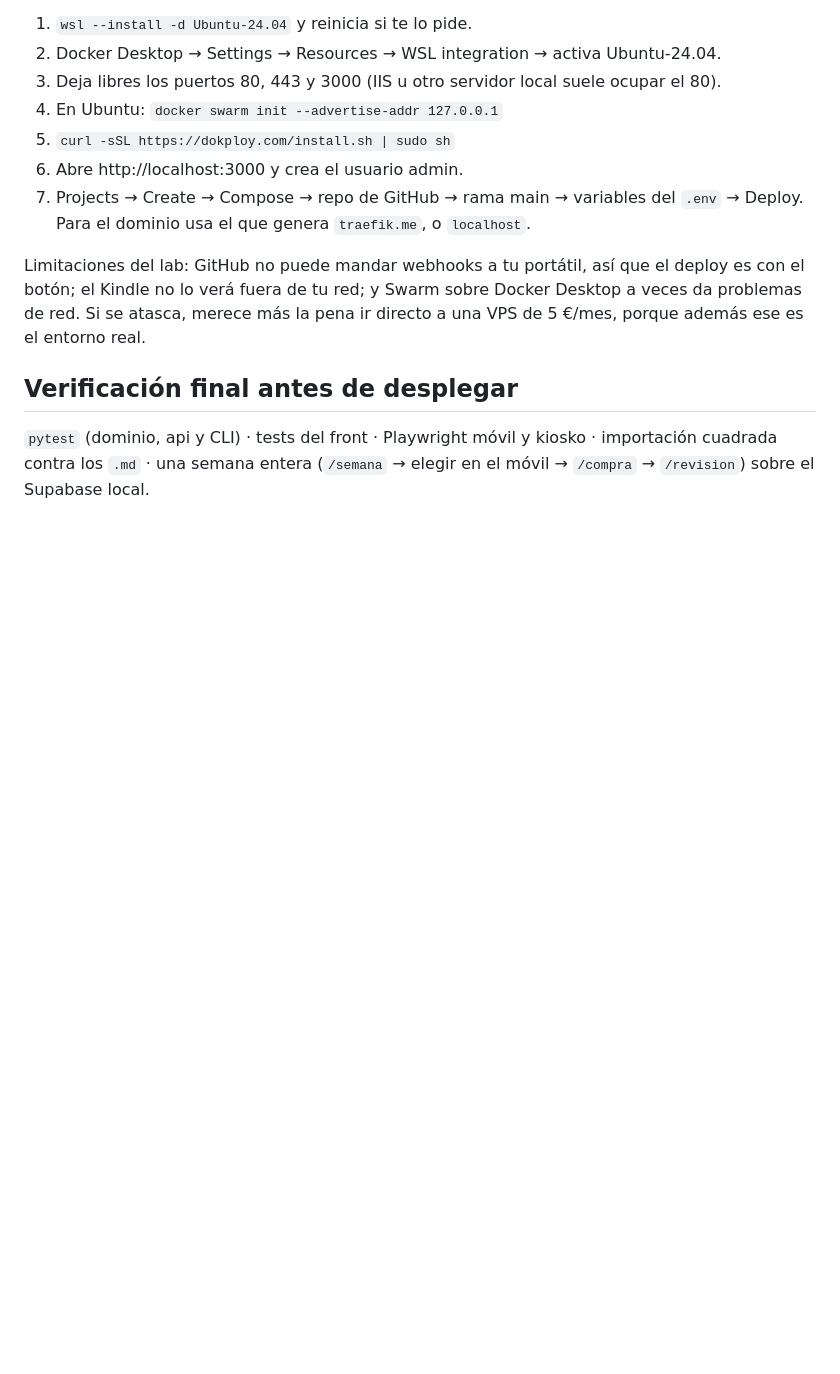
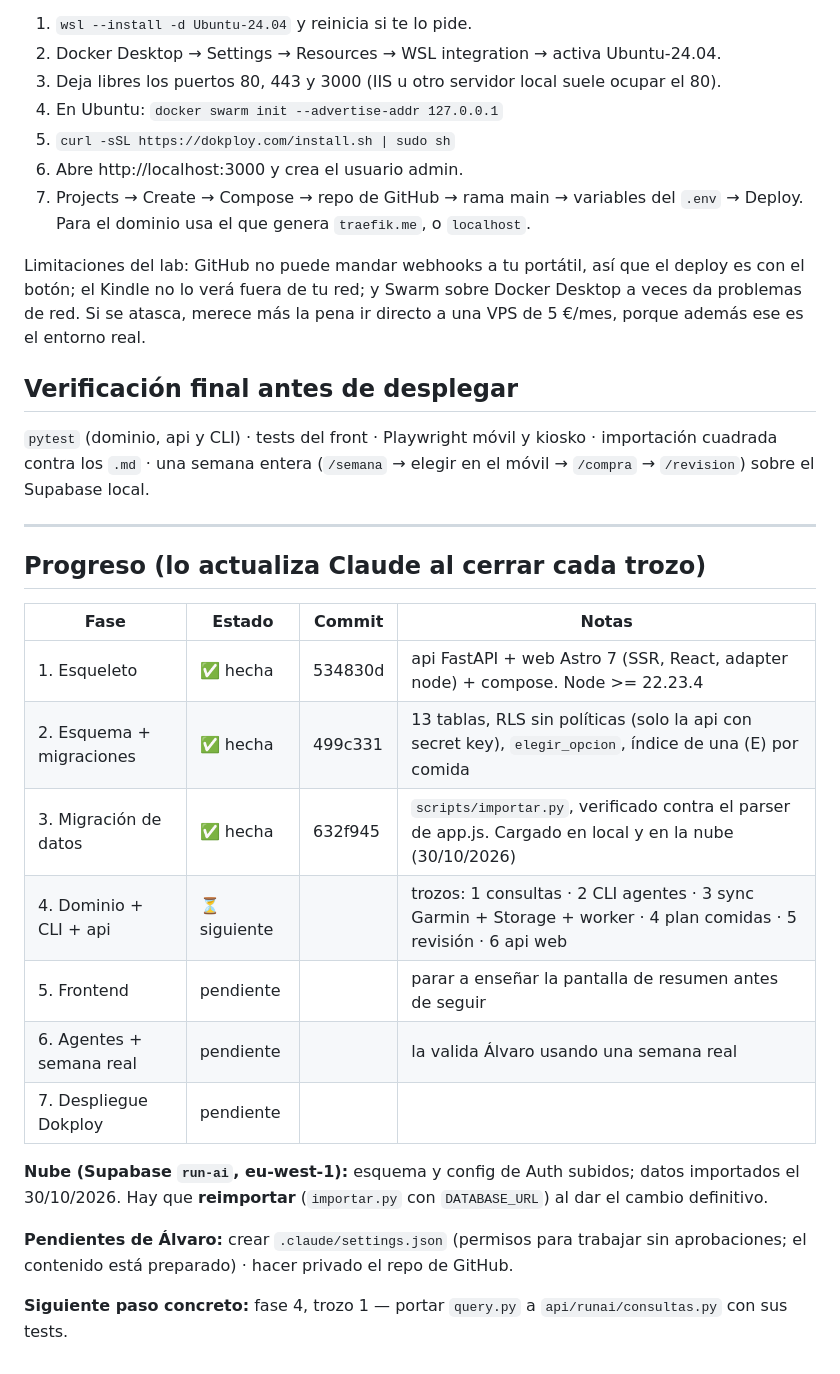
Before and after one commit to clausoftnet-stack/run-ai, a Markdown page: Plan/plan.md, the part around the change. Rendered like a GitHub page; blank space fills up the shorter version.

Commit message:
plan.md: tabla de progreso
Co-Authored-By: Claude Opus 5.5 <noreply@anthropic.com>

```diff
--- a/Plan/plan.md
+++ b/Plan/plan.md
@@ -145,3 +145,25 @@ Si se atasca, merece más la pena ir directo a una VPS de 5 €/mes, porque adem
 `pytest` (dominio, api y CLI) · tests del front · Playwright móvil y kiosko · importación cuadrada
 contra los `.md` · una semana entera (`/semana` → elegir en el móvil → `/compra` → `/revision`) sobre
 el Supabase local.
+
+---
+
+## Progreso (lo actualiza Claude al cerrar cada trozo)
+
+| Fase | Estado | Commit | Notas |
+|---|---|---|---|
+| 1. Esqueleto | ✅ hecha | 534830d | api FastAPI + web Astro 7 (SSR, React, adapter node) + compose. Node >= 22.23.4 |
+| 2. Esquema + migraciones | ✅ hecha | 499c331 | 13 tablas, RLS sin políticas (solo la api con secret key), `elegir_opcion`, índice de una (E) por comida |
+| 3. Migración de datos | ✅ hecha | 632f945 | `scripts/importar.py`, verificado contra el parser de app.js. Cargado en local y en la nube (30/10/2026) |
+| 4. Dominio + CLI + api | ⏳ siguiente | | trozos: 1 consultas · 2 CLI agentes · 3 sync Garmin + Storage + worker · 4 plan comidas · 5 revisión · 6 api web |
+| 5. Frontend | pendiente | | parar a enseñar la pantalla de resumen antes de seguir |
+| 6. Agentes + semana real | pendiente | | la valida Álvaro usando una semana real |
+| 7. Despliegue Dokploy | pendiente | | |
+
+**Nube (Supabase `run-ai`, eu-west-1):** esquema y config de Auth subidos; datos importados el 30/10/2026.
+Hay que **reimportar** (`importar.py` con `DATABASE_URL`) al dar el cambio definitivo.
+
+**Pendientes de Álvaro:** crear `.claude/settings.json` (permisos para trabajar sin aprobaciones;
+el contenido está preparado) · hacer privado el repo de GitHub.
+
+**Siguiente paso concreto:** fase 4, trozo 1 — portar `query.py` a `api/runai/consultas.py` con sus tests.
```
